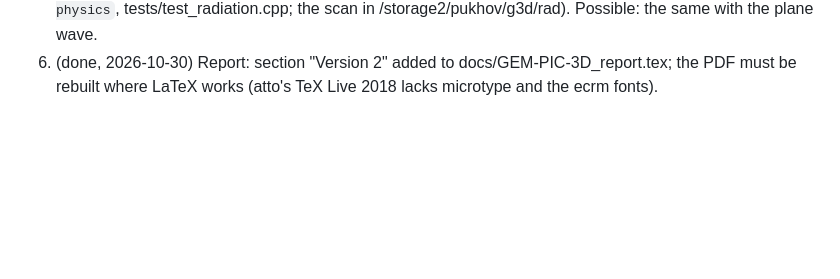
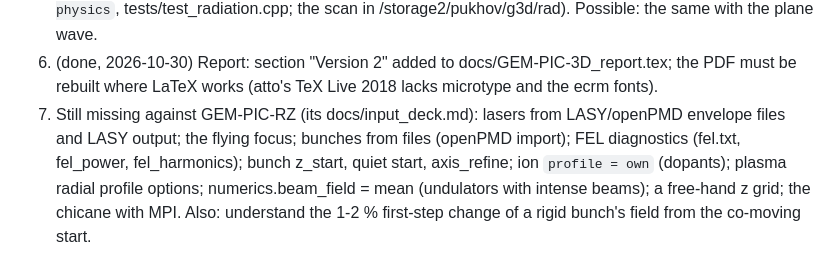
Before and after one commit to AlexMPukhov/GEM-PIC-3D, a Markdown page: CLAUDE.md, the part around the change. Rendered like a GitHub page; blank space fills up the shorter version.

Commit message:
CLAUDE.md: the features still missing against GEM-PIC-RZ
Co-Authored-By: Claude Opus 5.5 <noreply@anthropic.com>

```diff
--- a/CLAUDE.md
+++ b/CLAUDE.md
@@ -102,3 +102,8 @@ Container setup: `apt-get update && apt-get install -y libhdf5-dev pkg-config op
    tests/test_radiation.cpp; the scan in /storage2/pukhov/g3d/rad). Possible: the same with the plane wave.
 6. (done, 2026-10-30) Report: section "Version 2" added to docs/GEM-PIC-3D_report.tex; the PDF must be rebuilt
    where LaTeX works (atto's TeX Live 2018 lacks microtype and the ecrm fonts).
+7. Still missing against GEM-PIC-RZ (its docs/input_deck.md): lasers from LASY/openPMD envelope files and LASY
+   output; the flying focus; bunches from files (openPMD import); FEL diagnostics (fel.txt, fel_power,
+   fel_harmonics); bunch z_start, quiet start, axis_refine; ion `profile = own` (dopants); plasma radial profile
+   options; numerics.beam_field = mean (undulators with intense beams); a free-hand z grid; the chicane with MPI.
+   Also: understand the 1-2 % first-step change of a rigid bunch's field from the co-moving start.
```
